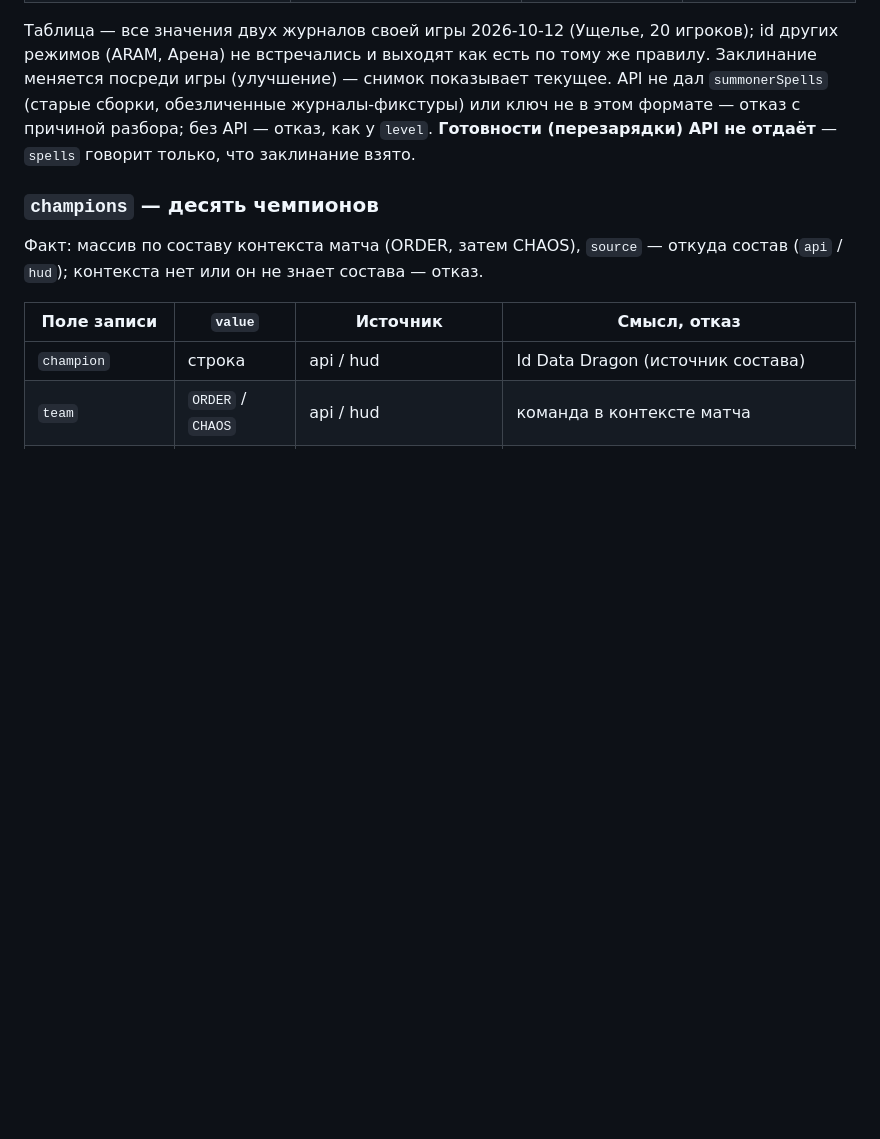
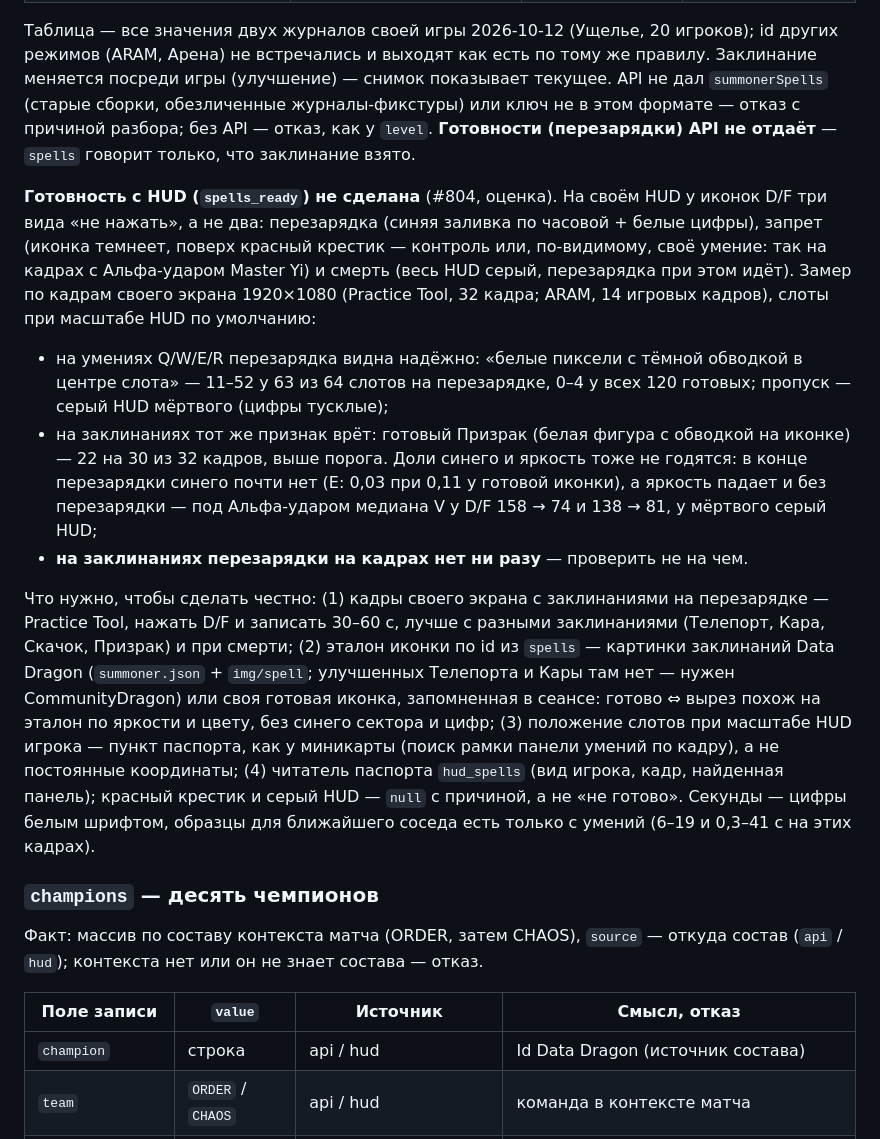
Before and after one commit to Hardelele/lol-game-state-vision, a Markdown page: docs/state-api.md, the part around the change. Rendered like a GitHub page; blank space fills up the shorter version.

Commit message:
docs: HUD summoner spell readiness assessed and not implemented - cooldown, blocked and dead look alike without a reference icon (#804)
Co-Authored-By: Claude Opus 5.5 <noreply@anthropic.com>

```diff
--- a/docs/state-api.md
+++ b/docs/state-api.md
@@ -294,6 +294,38 @@ Id берётся из `rawDisplayName` (`GeneratedTip_SummonerSpell_<id>_Displa
 обезличенные журналы-фикстуры) или ключ не в этом формате — отказ с
 причиной разбора; без API — отказ, как у `level`. **Готовности (перезарядки)
 API не отдаёт** — `spells` говорит только, что заклинание взято.
+
+**Готовность с HUD (`spells_ready`) не сделана** (#804, оценка). На своём
+HUD у иконок D/F три вида «не нажать», а не два: перезарядка (синяя заливка
+по часовой + белые цифры), запрет (иконка темнеет, поверх красный крестик —
+контроль или, по-видимому, своё умение: так на кадрах с Альфа-ударом
+Master Yi) и смерть (весь HUD серый, перезарядка при этом идёт). Замер по кадрам своего экрана 1920×1080
+(Practice Tool, 32 кадра; ARAM, 14 игровых кадров), слоты при масштабе HUD
+по умолчанию:
+
+* на умениях Q/W/E/R перезарядка видна надёжно: «белые пиксели с тёмной
+  обводкой в центре слота» — 11–52 у 63 из 64 слотов на перезарядке, 0–4 у
+  всех 120 готовых; пропуск — серый HUD мёртвого (цифры тусклые);
+* на заклинаниях тот же признак врёт: готовый Призрак (белая фигура с
+  обводкой на иконке) — 22 на 30 из 32 кадров, выше порога. Доли синего и
+  яркость тоже не годятся: в конце перезарядки синего почти нет (E: 0,03 при
+  0,11 у готовой иконки), а яркость падает и без перезарядки — под
+  Альфа-ударом медиана V у D/F 158 → 74 и 138 → 81, у мёртвого серый HUD;
+* **на заклинаниях перезарядки на кадрах нет ни разу** — проверить не на чем.
+
+Что нужно, чтобы сделать честно: (1) кадры своего экрана с заклинаниями на
+перезарядке — Practice Tool, нажать D/F и записать 30–60 с, лучше с разными
+заклинаниями (Телепорт, Кара, Скачок, Призрак) и при смерти; (2) эталон
+иконки по id из `spells` — картинки заклинаний Data Dragon
+(`summoner.json` + `img/spell`; улучшенных Телепорта и Кары там нет — нужен
+CommunityDragon) или своя готовая иконка, запомненная в сеансе: готово ⇔
+вырез похож на эталон по яркости и цвету, без синего сектора и цифр;
+(3) положение слотов при масштабе HUD игрока — пункт паспорта, как у
+миникарты (поиск рамки панели умений по кадру), а не постоянные координаты;
+(4) читатель паспорта `hud_spells` (вид игрока, кадр, найденная панель);
+красный крестик и серый HUD — `null` с причиной, а не «не готово». Секунды —
+цифры белым шрифтом, образцы для ближайшего соседа есть только с умений
+(6–19 и 0,3–41 с на этих кадрах).
 
 ### `champions` — десять чемпионов
 
```
